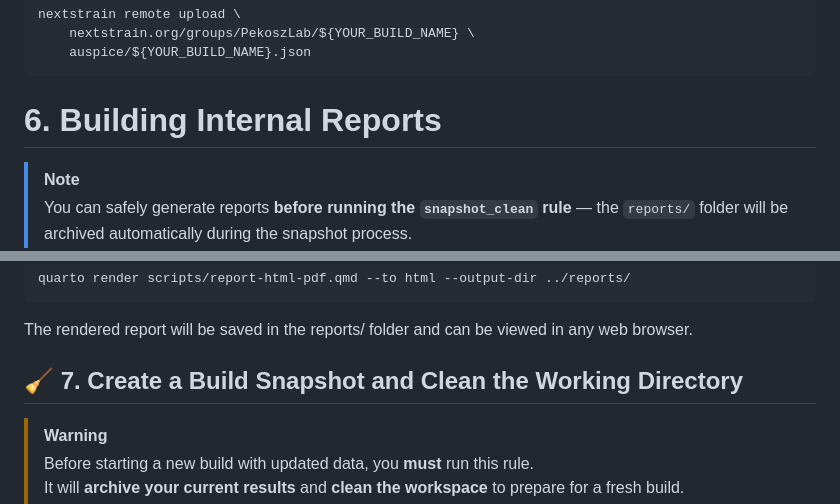
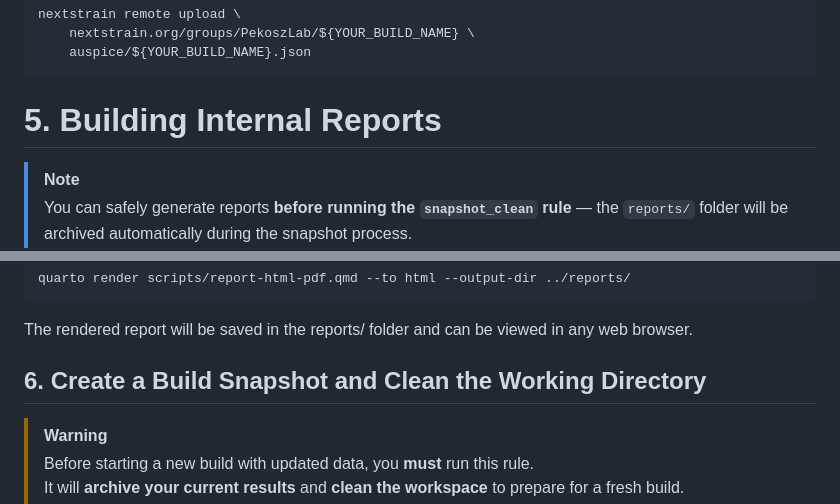
Before and after one commit to Pekosz-Lab/nextstrain, a Markdown page: README.md, 2 parts joined by grey strips. GitHub-like rendering.

````diff
--- a/README.md
+++ b/README.md
@@ -113,7 +113,7 @@ nextstrain remote upload \
     auspice/${YOUR_BUILD_NAME}.json
 ```
 
-# 6. Building Internal Reports
+# 5. Building Internal Reports
 
 > [!NOTE]
 > You can safely generate reports **before running the `snapshot_clean` rule** — the `reports/` folder will be archived automatically during the snapshot process.
@@ -136,7 +136,7 @@ quarto render scripts/report-html-pdf.qmd --to html --output-dir ../reports/
 ```
 The rendered report will be saved in the reports/ folder and can be viewed in any web browser.
 
-## 🧹 7. Create a Build Snapshot and Clean the Working Directory
+## 6. Create a Build Snapshot and Clean the Working Directory
 
 > [!WARNING]
 > Before starting a new build with updated data, you **must** run this rule.
````
Also changed, not shown: other parts of README.md (+52 -39 lines).
